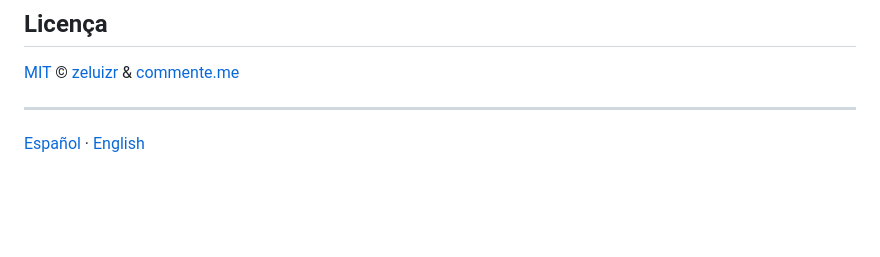
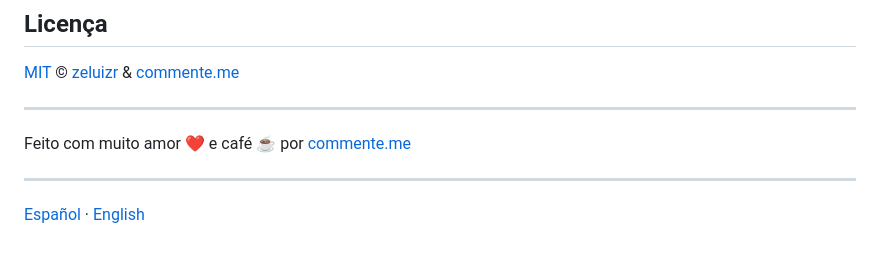
Before and after one commit to zeluizr/palta, a Markdown page: README.pt.md, the part around the change. Drawn GitHub-style; blank space fills up the shorter version.

```diff
--- a/README.pt.md
+++ b/README.pt.md
@@ -278,4 +278,8 @@ Regras do projeto:
 
 ---
 
+Feito com muito amor ❤️ e café ☕ por [commente.me](https://commente.me)
+
+---
+
 [Español](./README.md) · [English](./README.en.md)
```
Also changed, not shown: README.en.md (+4 -0 lines), README.md (+4 -0 lines).
